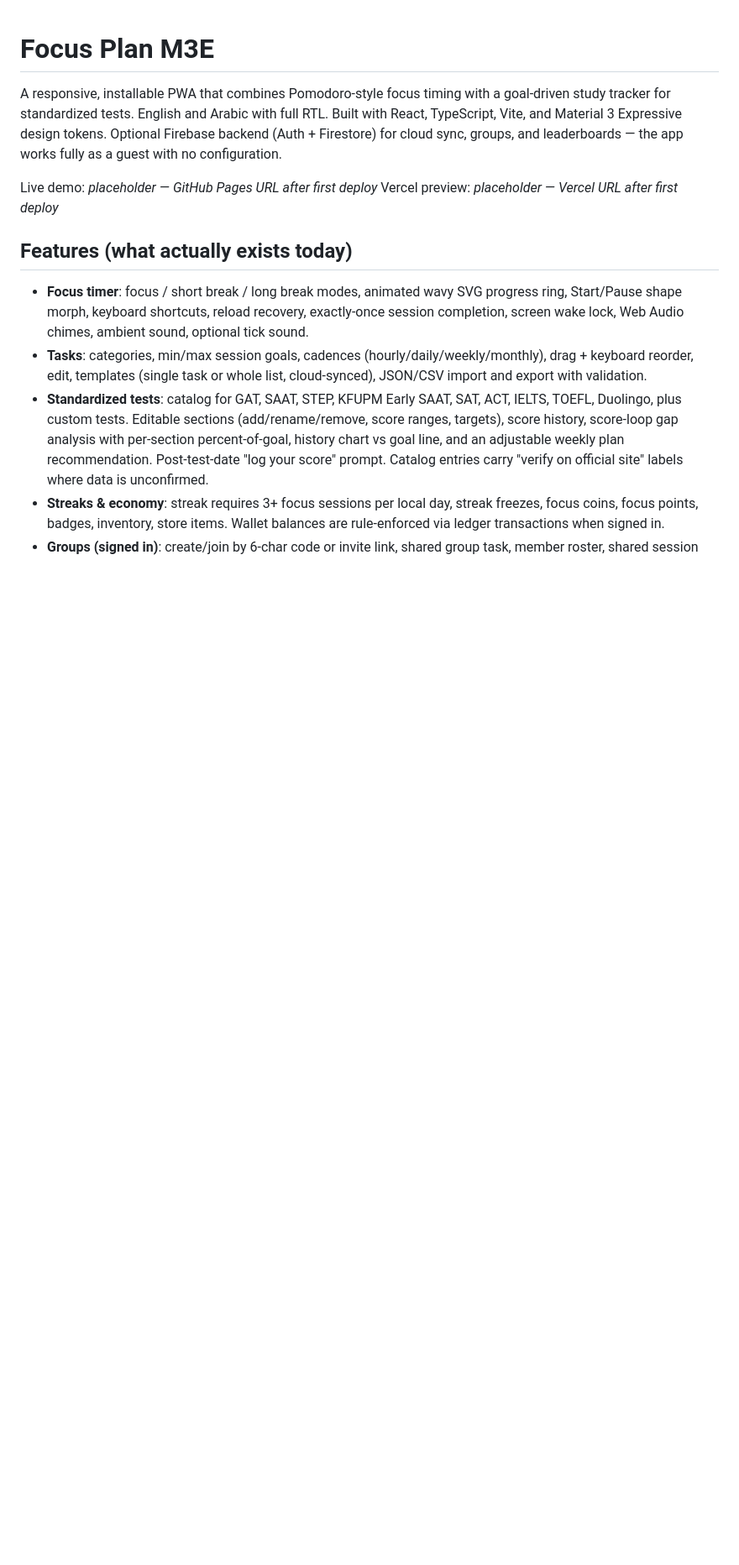
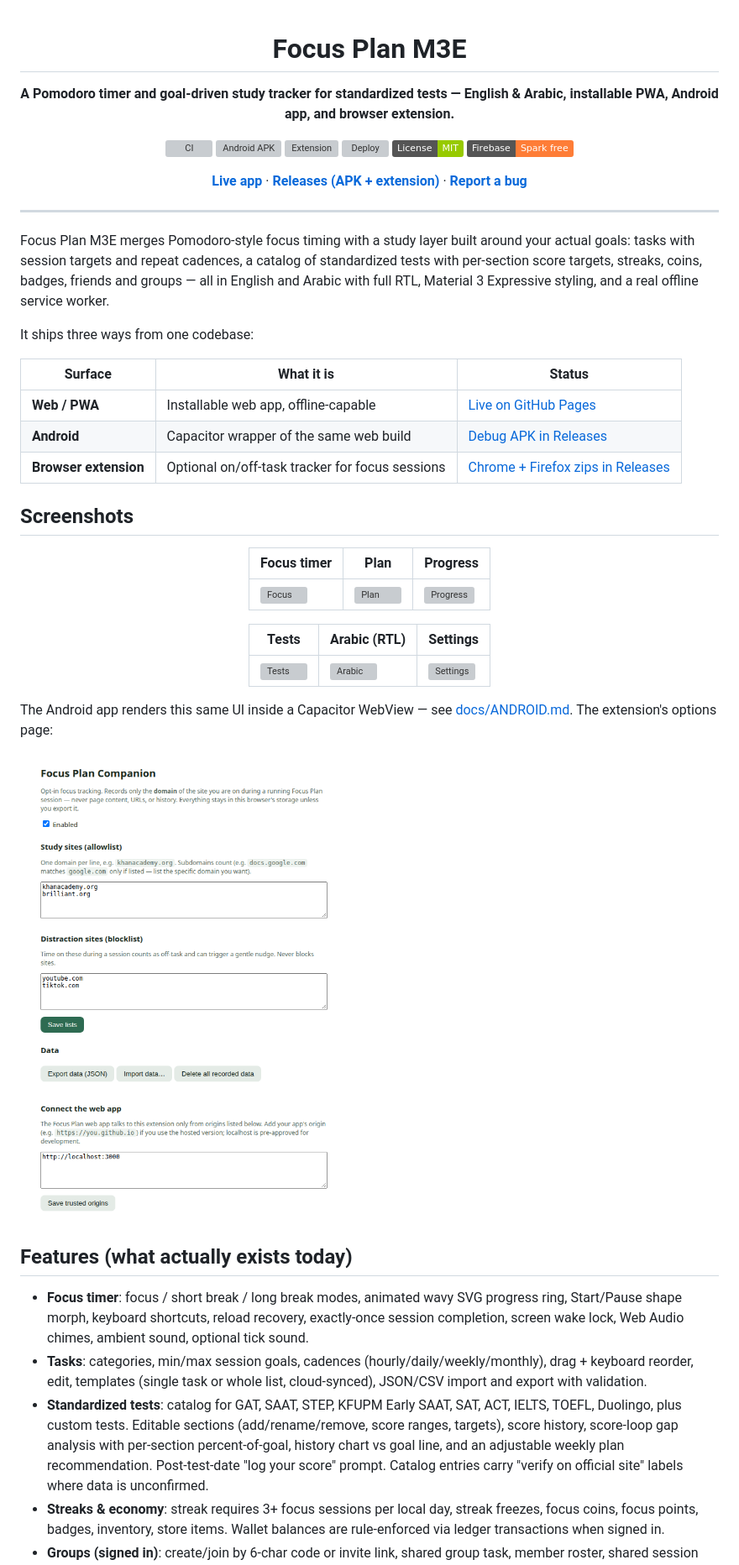
Before and after one commit to Anonyoumss/Focus-Plan, a Markdown page: README.md, the part around one of its changes. Shown at 84% size. Drawn GitHub-style; pictures changed too: docs/screenshots/extension/options.png (added); badges without logos; blank space fills up the shorter version; grey boxes are pictures that could not be loaded.

```diff
--- a/README.md
+++ b/README.md
@@ -1,14 +3,52 @@
 # Focus Plan M3E
 
-A responsive, installable PWA that combines Pomodoro-style focus timing
-with a goal-driven study tracker for standardized tests. English and
-Arabic with full RTL. Built with React, TypeScript, Vite, and Material 3
-Expressive design tokens. Optional Firebase backend (Auth + Firestore)
-for cloud sync, groups, and leaderboards — the app works fully as a
-guest with no configuration.
+**A Pomodoro timer and goal-driven study tracker for standardized tests — English & Arabic, installable PWA, Android app, and browser extension.**
 
-Live demo: _placeholder — GitHub Pages URL after first deploy_
-Vercel preview: _placeholder — Vercel URL after first deploy_
+[![CI](https://github.com/Anonyoumss/Focus-Plan/actions/workflows/ci.yml/badge.svg)](https://github.com/Anonyoumss/Focus-Plan/actions/workflows/ci.yml)
+[![Android APK](https://github.com/Anonyoumss/Focus-Plan/actions/workflows/android.yml/badge.svg)](https://github.com/Anonyoumss/Focus-Plan/actions/workflows/android.yml)
+[![Extension](https://github.com/Anonyoumss/Focus-Plan/actions/workflows/extension.yml/badge.svg)](https://github.com/Anonyoumss/Focus-Plan/actions/workflows/extension.yml)
+[![Deploy](https://github.com/Anonyoumss/Focus-Plan/actions/workflows/deploy.yml/badge.svg)](https://github.com/Anonyoumss/Focus-Plan/actions/workflows/deploy.yml)
+[![License: MIT](https://img.shields.io/badge/License-MIT-green.svg)](LICENSE)
+[![Firebase](https://img.shields.io/badge/Firebase-Spark%20free-orange.svg)](https://firebase.google.com/pricing)
+
+**[Live app](https://anonyoumss.github.io/Focus-Plan/)** · **[Releases (APK + extension)](https://github.com/Anonyoumss/Focus-Plan/releases)** · **[Report a bug](https://github.com/Anonyoumss/Focus-Plan/issues/new?template=bug_report.md)**
+
+</div>
+
+---
+
+Focus Plan M3E merges Pomodoro-style focus timing with a study layer built
+around your actual goals: tasks with session targets and repeat cadences,
+a catalog of standardized tests with per-section score targets, streaks,
+coins, badges, friends and groups — all in English and Arabic with full RTL,
+Material 3 Expressive styling, and a real offline service worker.
+
+It ships three ways from one codebase:
+
+| Surface | What it is | Status |
+|---|---|---|
+| **Web / PWA** | Installable web app, offline-capable | [Live on GitHub Pages](https://anonyoumss.github.io/Focus-Plan/) |
+| **Android** | Capacitor wrapper of the same web build | [Debug APK in Releases](https://github.com/Anonyoumss/Focus-Plan/releases) |
+| **Browser extension** | Optional on/off-task tracker for focus sessions | [Chrome + Firefox zips in Releases](https://github.com/Anonyoumss/Focus-Plan/releases) |
+
+## Screenshots
+
+<div align="center">
+
+| Focus timer | Plan | Progress |
+|---|---|---|
+| ![Focus](docs/screenshots/en/light/desktop/focus.png) | ![Plan](docs/screenshots/en/light/desktop/plan.png) | ![Progress](docs/screenshots/en/light/desktop/progress.png) |
+
+| Tests | Arabic (RTL) | Settings |
+|---|---|---|
+| ![Tests](docs/screenshots/en/light/desktop/tests.png) | ![Arabic](docs/screenshots/ar/light/desktop/focus.png) | ![Settings](docs/screenshots/en/light/desktop/settings.png) |
+
+</div>
+
+The Android app renders this same UI inside a Capacitor WebView — see
+[docs/ANDROID.md](docs/ANDROID.md). The extension's options page:
+
+![Extension options](docs/screenshots/extension/options.png)
 
 ## Features (what actually exists today)
 
```
Also changed, not shown: other parts of README.md (+21 -2 lines), .github/ISSUE_TEMPLATE/bug_report.md (added, +26 -0 lines), .github/ISSUE_TEMPLATE/feature_request.md (added, +21 -0 lines), 2 other files.
